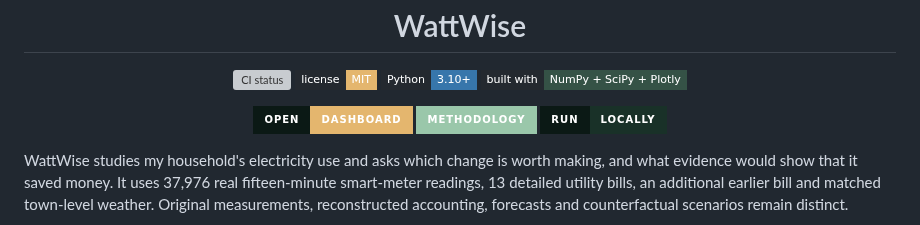
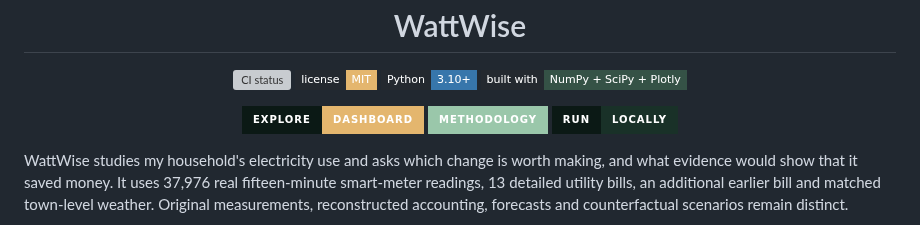
Before and after one commit to FaiyazEnayet/wattwise, a Markdown page: README.md, the part around the change. GitHub-like rendering; badges without logos; grey boxes are pictures that could not be loaded.

Commit message:
Rename the dashboard button to Explore Dashboard

```diff
--- a/README.md
+++ b/README.md
@@ -10,7 +10,7 @@
 </p>
 
 <p align="center">
-  <a href="https://faiyazenayet.github.io/wattwise/docs/dashboard.html"><img src="https://img.shields.io/badge/Open-Dashboard-e4b66e?style=for-the-badge&amp;labelColor=0b1915" alt="Open the interactive dashboard"></a>
+  <a href="https://faiyazenayet.github.io/wattwise/docs/dashboard.html"><img src="https://img.shields.io/badge/Explore-Dashboard-e4b66e?style=for-the-badge&amp;labelColor=0b1915" alt="Explore the interactive dashboard"></a>
   <a href="docs/methodology.md"><img src="https://img.shields.io/badge/Methodology-9ac7aa?style=for-the-badge&amp;labelColor=0b1915" alt="Read the methodology"></a>
   <a href="#run-locally"><img src="https://img.shields.io/badge/Run-Locally-193128?style=for-the-badge&amp;labelColor=0b1915" alt="Run it locally"></a>
 </p>
```
Also changed, not shown: CHANGELOG.md (+1 -1 lines).
